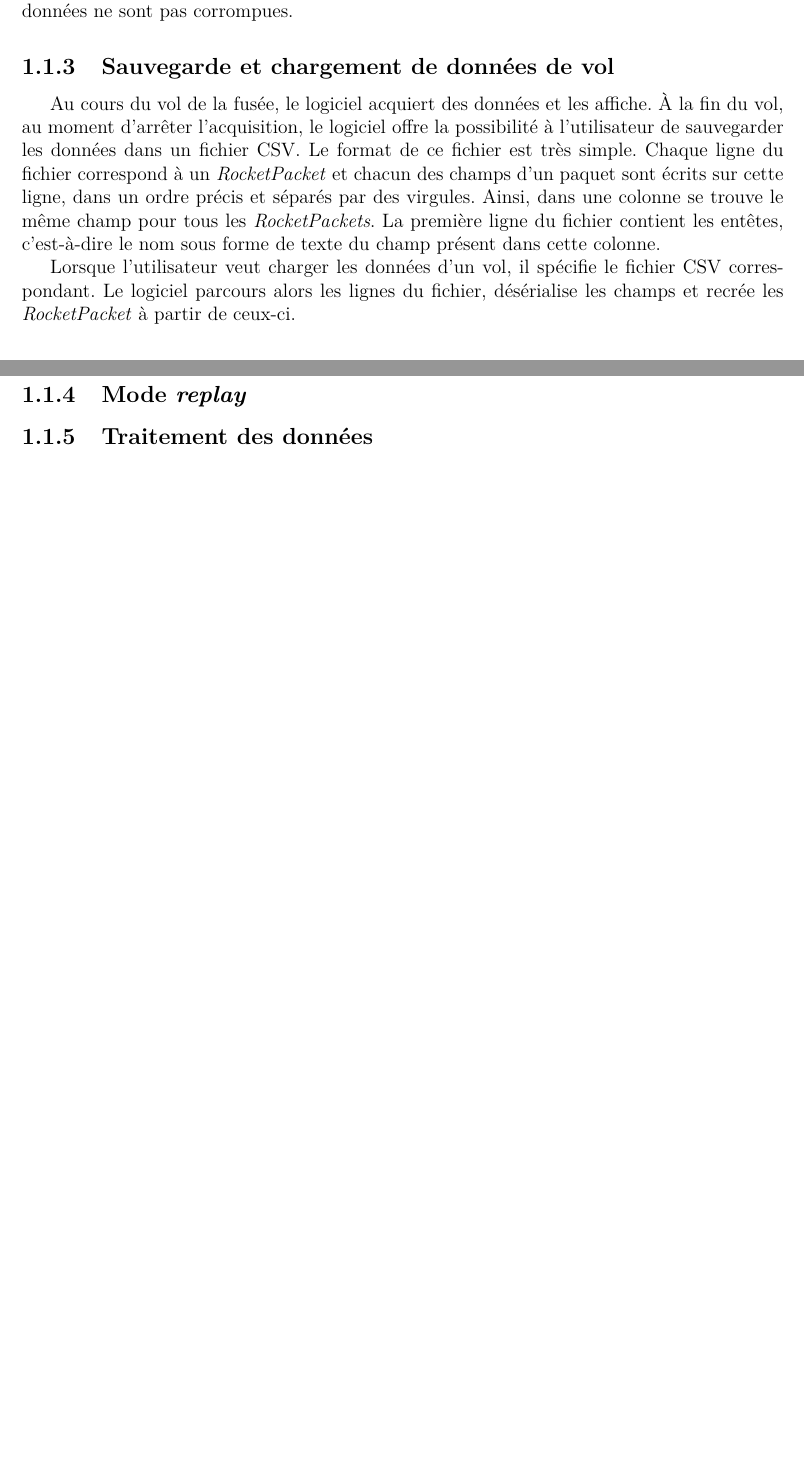
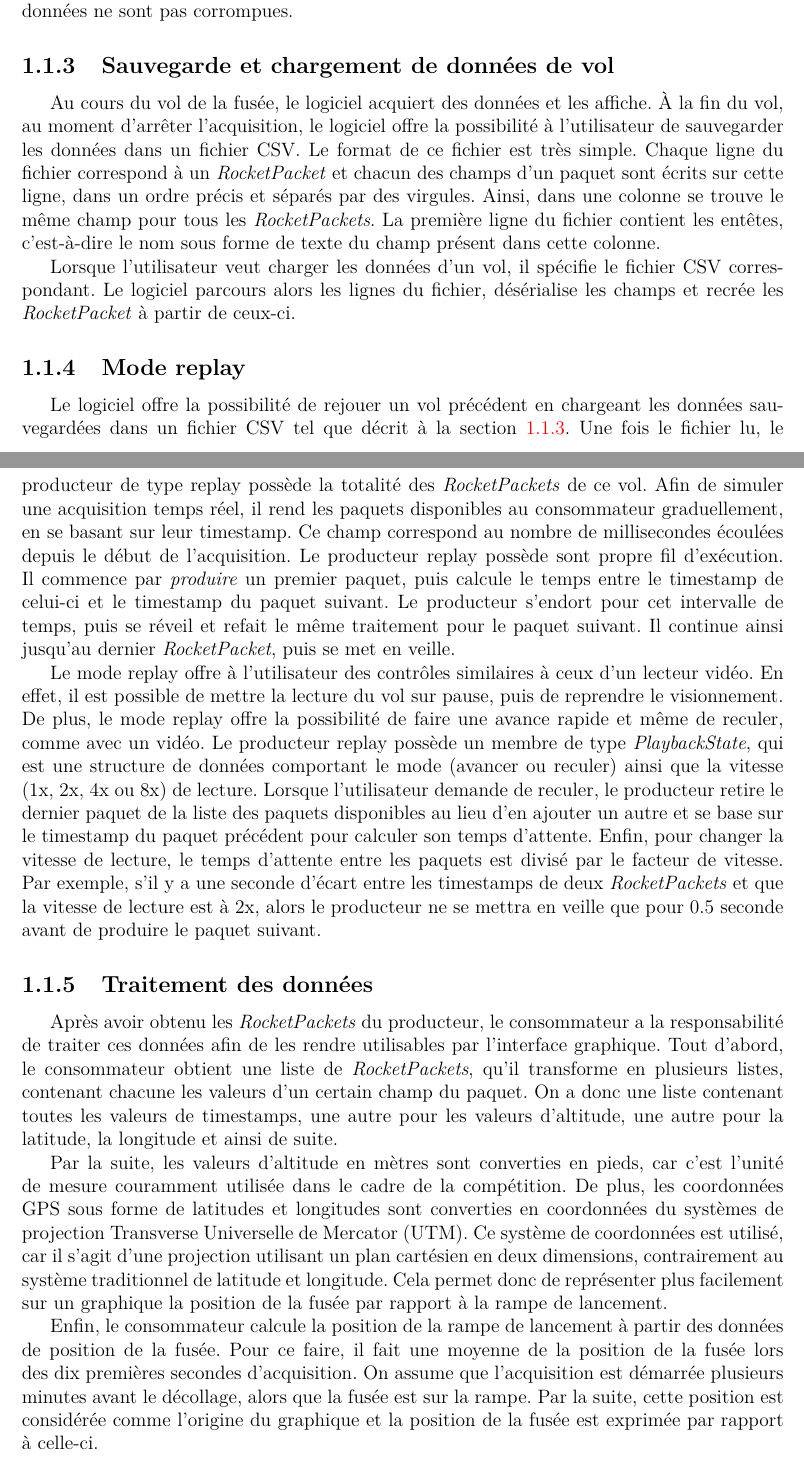
Before and after one commit to ul-gaul/postmortem-avionique, a LaTeX document (main.tex, which reads tex/logiciel/logiciel.tex): two parts of pages 29 and 31 of 31 before the commit and two parts of pages 29 and 31 of 32 after it, joined at a grey line, cut so that both start at the same text, the shorter picture padded with empty space. Compiled offline with pdfLaTeX.

Commit message:
Sections replay et traitement des données

```diff
--- a/tex/logiciel/logiciel.tex
+++ b/tex/logiciel/logiciel.tex
@@ -112,13 +113,40 @@ La première ligne du fichier contient les entêtes, c'est-à-dire le nom sous f
 Lorsque l'utilisateur veut charger les données d'un vol, il spécifie le fichier CSV correspondant.
 Le logiciel parcours alors les lignes du fichier, désérialise les champs et recrée les \emph{RocketPacket} à partir de ceux-ci.
 
-\subsection{Mode \textit{replay}}
+\subsection{Mode replay}
 \label{s:mode_replay}
+Le logiciel offre la possibilité de rejouer un vol précédent en chargeant les données sauvegardées dans un fichier CSV tel que décrit à la section \ref{s:sauvegarde}.
+Une fois le fichier lu, le producteur de type replay possède la totalité des \emph{RocketPackets} de ce vol.
+Afin de simuler une acquisition temps réel, il rend les paquets disponibles au consommateur graduellement, en se basant sur leur timestamp.
+Ce champ correspond au nombre de millisecondes écoulées depuis le début de l'acquisition.
+Le producteur replay possède sont propre fil d'exécution.
+Il commence par \emph{produire} un premier paquet, puis calcule le temps entre le timestamp de celui-ci et le timestamp du paquet suivant.
+Le producteur s'endort pour cet intervalle de temps, puis se réveil et refait le même traitement pour le paquet suivant.
+Il continue ainsi jusqu'au dernier \emph{RocketPacket}, puis se met en veille.
 
+Le mode replay offre à l'utilisateur des contrôles similaires à ceux d'un lecteur vidéo.
+En effet, il est possible de mettre la lecture du vol sur pause, puis de reprendre le visionnement.
+De plus, le mode replay offre la possibilité de faire une avance rapide et même de reculer, comme avec un vidéo.
+Le producteur replay possède un membre de type \emph{PlaybackState}, qui est une structure de données comportant le mode (avancer ou reculer) ainsi que la vitesse (1x, 2x, 4x ou 8x) de lecture.
+Lorsque l'utilisateur demande de reculer, le producteur retire le dernier paquet de la liste des paquets disponibles au lieu d'en ajouter un autre et se base sur le timestamp du paquet précédent pour calculer son temps d'attente.
+Enfin, pour changer la vitesse de lecture, le temps d'attente entre les paquets est divisé par le facteur de vitesse.
+Par exemple, s'il y a une seconde d'écart entre les timestamps de deux \emph{RocketPackets} et que la vitesse de lecture est à 2x, alors le producteur ne se mettra en veille que pour 0.5 seconde avant de produire le paquet suivant.
 
 \subsection{Traitement des données}
 \label{s:traitement}
+Après avoir obtenu les \emph{RocketPackets} du producteur, le consommateur a la responsabilité de traiter ces données afin de les rendre utilisables par l'interface graphique.
+Tout d'abord, le consommateur obtient une liste de \emph{RocketPackets}, qu'il transforme en plusieurs listes, contenant chacune les valeurs d'un certain champ du paquet.
+On a donc une liste contenant toutes les valeurs de timestamps, une autre pour les valeurs d'altitude, une autre pour la latitude, la longitude et ainsi de suite.
 
+Par la suite, les valeurs d'altitude en mètres sont converties en pieds, car c'est l'unité de mesure couramment utilisée dans le cadre de la compétition.
+De plus, les coordonnées GPS sous forme de latitudes et longitudes sont converties en coordonnées du systèmes de projection Transverse Universelle de Mercator (UTM).
+Ce système de coordonnées est utilisé, car il s'agit d'une projection utilisant un plan cartésien en deux dimensions, contrairement au système traditionnel de latitude et longitude.
+Cela permet donc de représenter plus facilement sur un graphique la position de la fusée par rapport à la rampe de lancement.
+
+Enfin, le consommateur calcule la position de la rampe de lancement à partir  des données de position de la fusée.
+Pour ce faire, il fait une moyenne de la position de la fusée lors des dix premières secondes d'acquisition.
+On assume que l'acquisition est démarrée plusieurs minutes avant le décollage, alors que la fusée est sur la rampe.
+Par la suite, cette position est considérée comme l'origine du graphique et la position de la fusée est exprimée par rapport à celle-ci.
 
 \subsection{Interface graphique}
 
```
Also changed, not shown: tex/logiciel/logiciel.tex (1 more changed lines).
